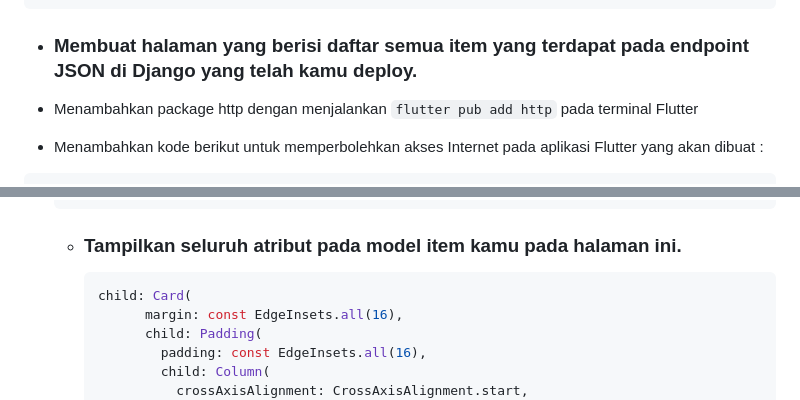
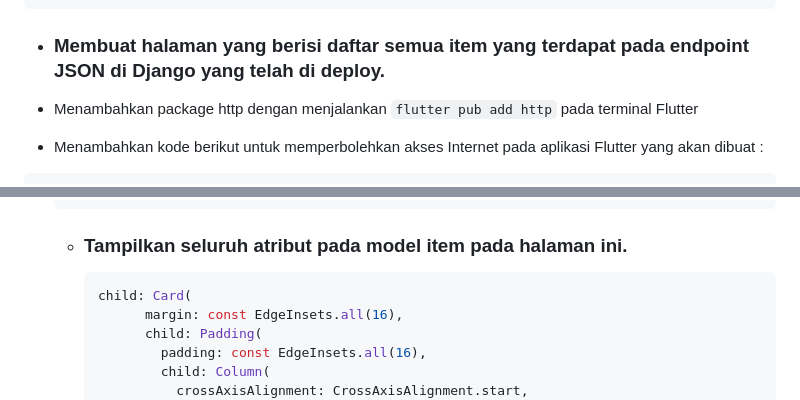
Before and after one commit to arjunajaa/warmad_mobile, a Markdown page: README.md, 2 parts joined by grey strips. Drawn GitHub-style.

Commit message:
finish tugas 9

````diff
--- a/README.md
+++ b/README.md
@@ -878,7 +878,7 @@ class Fields {
     };
 }
 ```
-- ### Membuat halaman yang berisi daftar semua item yang terdapat pada endpoint JSON di Django yang telah kamu deploy.
+- ### Membuat halaman yang berisi daftar semua item yang terdapat pada endpoint JSON di Django yang telah di deploy.
 
 - Menambahkan package http dengan menjalankan `flutter pub add http` pada terminal Flutter
 
@@ -1128,7 +1128,7 @@ class Fields {
           )
         },
   ```
-  - ### Tampilkan seluruh atribut pada model item kamu pada halaman ini.
+  - ### Tampilkan seluruh atribut pada model item pada halaman ini.
     ```dart
     child: Card(
           margin: const EdgeInsets.all(16),
````
